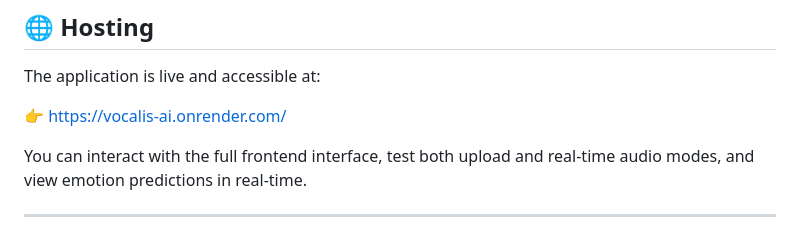
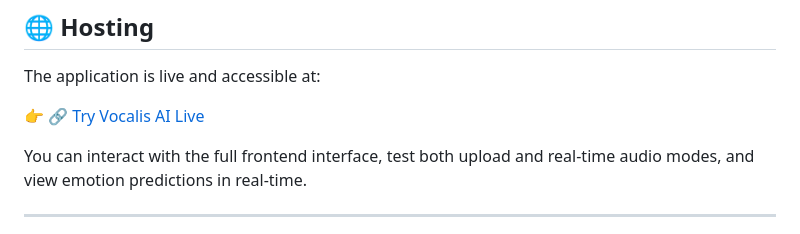
Before and after one commit to Kawaljeet999/Vocalis-AI, a Markdown page: README.md, the part around the change. Drawn GitHub-style.

```diff
--- a/README.md
+++ b/README.md
@@ -120,7 +120,7 @@ You can also **fork** the repository to your GitHub account and follow the same
 
 The application is live and accessible at:
 
-👉 [https://vocalis-ai.onrender.com/](https://vocalis-ai.onrender.com/)
+👉 🔗 [Try Vocalis AI Live]([https://vocalis-ai.onrender.com/](https://vocalis-ai-r9co.onrender.com/))
 
 You can interact with the full frontend interface, test both upload and real-time audio modes, and view emotion predictions in real-time.
 
```
